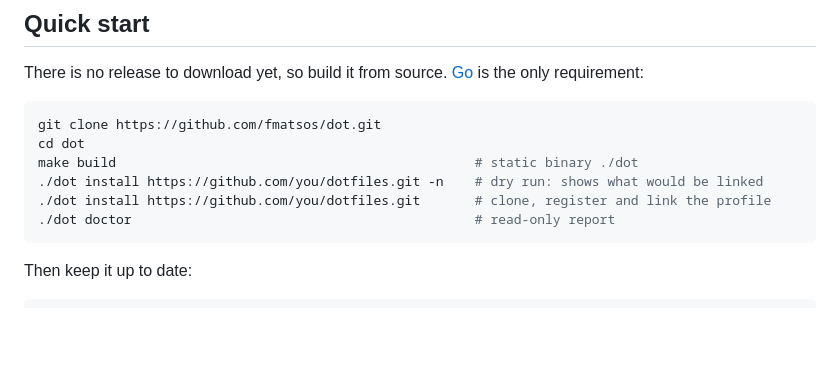
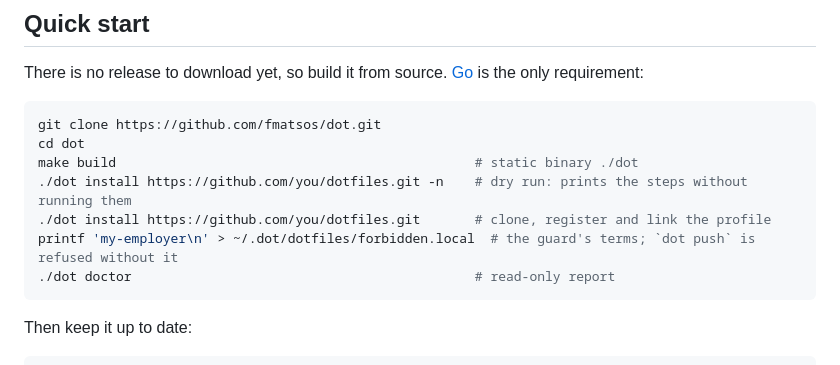
Before and after one commit to fmatsos/dot, a Markdown page: README.md, the part around one of its changes. Rendered like a GitHub page; blank space fills up the shorter version.

````diff
--- a/README.md
+++ b/README.md
@@ -165,8 +190,9 @@ only requirement:
 git clone https://github.com/fmatsos/dot.git
 cd dot
 make build                                              # static binary ./dot
-./dot install https://github.com/you/dotfiles.git -n    # dry run: shows what would be linked
+./dot install https://github.com/you/dotfiles.git -n    # dry run: prints the steps without running them
 ./dot install https://github.com/you/dotfiles.git       # clone, register and link the profile
+printf 'my-employer\n' > ~/.dot/dotfiles/forbidden.local  # the guard's terms; `dot push` is refused without it
 ./dot doctor                                            # read-only report
 ```
 
````
Also changed, not shown: other parts of README.md (+44 -19 lines).
